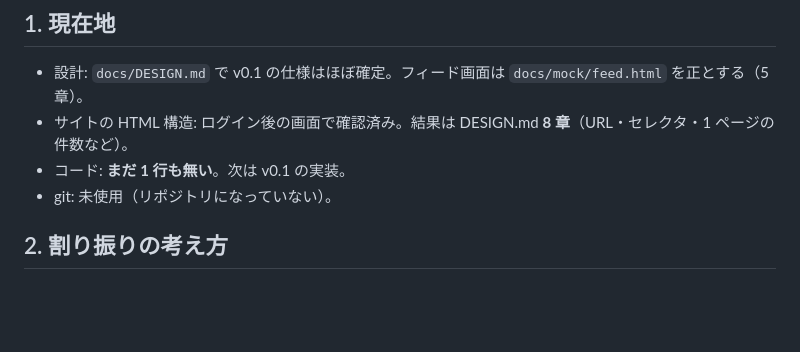
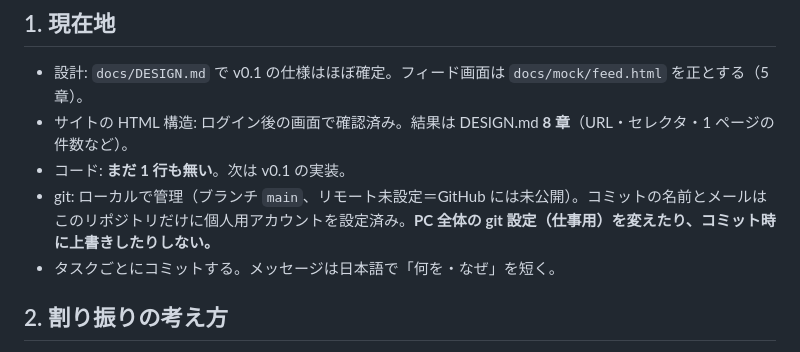
Before and after one commit to oriofurinera2-del/tm-viewer, a Markdown page: harness/HANDOFF.md, the part around the change. Drawn GitHub-style; blank space fills up the shorter version.

Commit message:
HANDOFF: git 運用を追記
Co-Authored-By: Claude Opus 5.5 <noreply@anthropic.com>

```diff
--- a/harness/HANDOFF.md
+++ b/harness/HANDOFF.md
@@ -11,7 +11,8 @@
 - 設計: `docs/DESIGN.md` で v0.1 の仕様はほぼ確定。フィード画面は `docs/mock/feed.html` を正とする（5 章）。
 - サイトの HTML 構造: ログイン後の画面で確認済み。結果は DESIGN.md **8 章**（URL・セレクタ・1 ページの件数など）。
 - コード: **まだ 1 行も無い**。次は v0.1 の実装。
-- git: 未使用（リポジトリになっていない）。
+- git: ローカルで管理（ブランチ `main`、リモート未設定＝GitHub には未公開）。コミットの名前とメールはこのリポジトリだけに個人用アカウントを設定済み。**PC 全体の git 設定（仕事用）を変えたり、コミット時に上書きしたりしない。**
+- タスクごとにコミットする。メッセージは日本語で「何を・なぜ」を短く。
 
 ## 2. 割り振りの考え方
 
```
